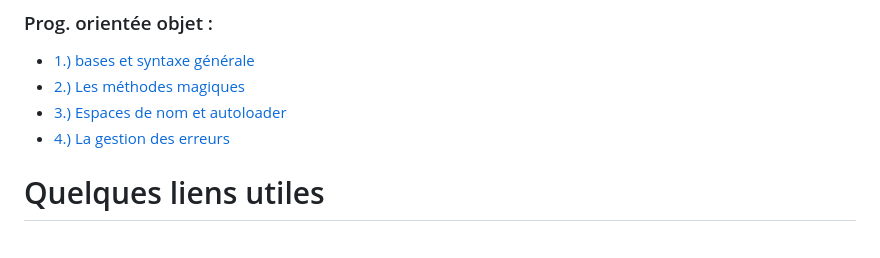
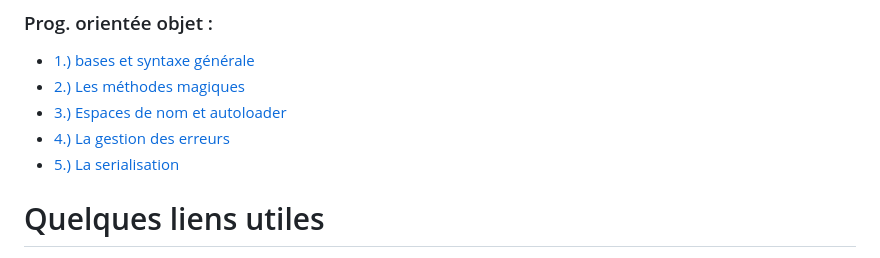
Before and after one commit to Siwa12100/Archius, a Markdown page: src/php/intro.md, the part around the change. Drawn GitHub-style.

Commit message:
travail sur la serialisation en php

```diff
--- a/src/php/intro.md
+++ b/src/php/intro.md
@@ -79,6 +79,7 @@ On peut aussi exécuter nos fichiers en php depuis le terminal en faisant `php -
 - [2.) Les méthodes magiques](./poo/methodesMagiques.md)
 - [3.) Espaces de nom et autoloader](./poo/namespaceEtAutoload.md)
 - [4.) La gestion des erreurs](./poo/erreurs.md)
+- [5.) La serialisation](./poo/serialisation.md)
 
 
 
```
Also changed, not shown: 1 other file.
